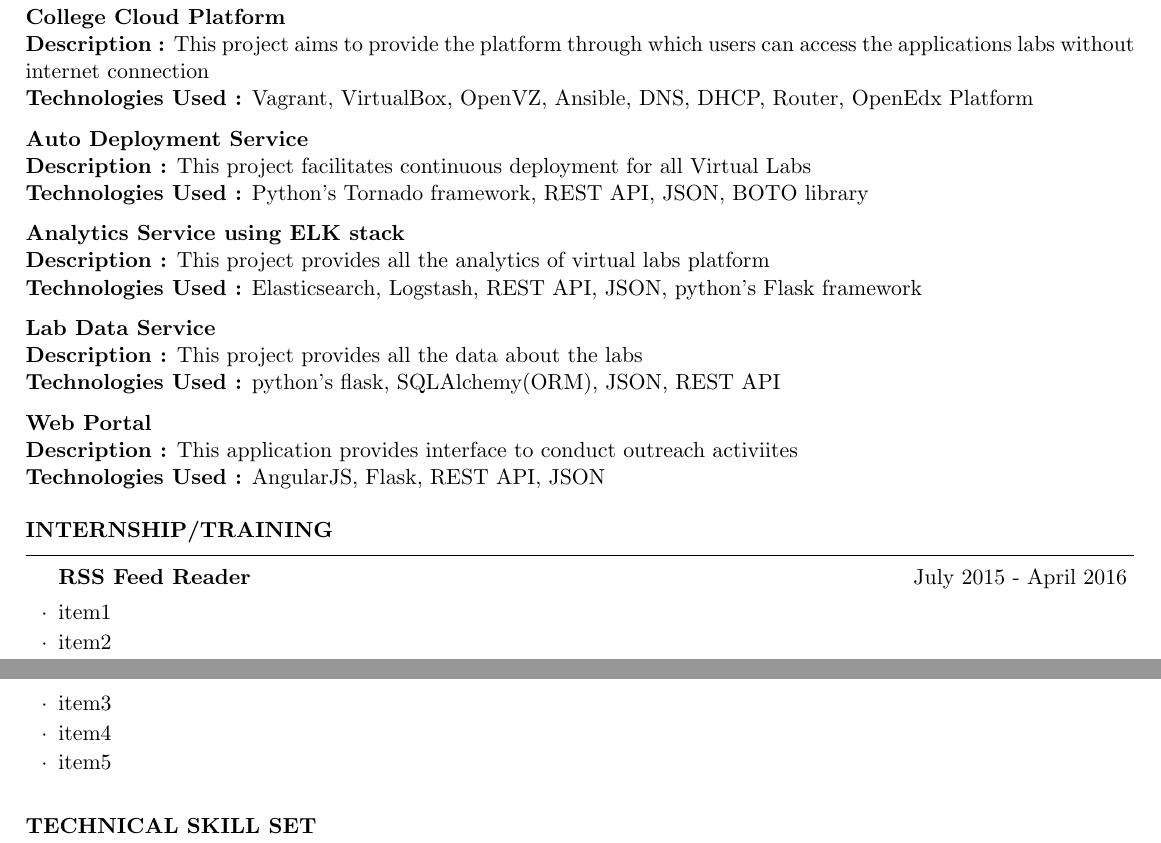
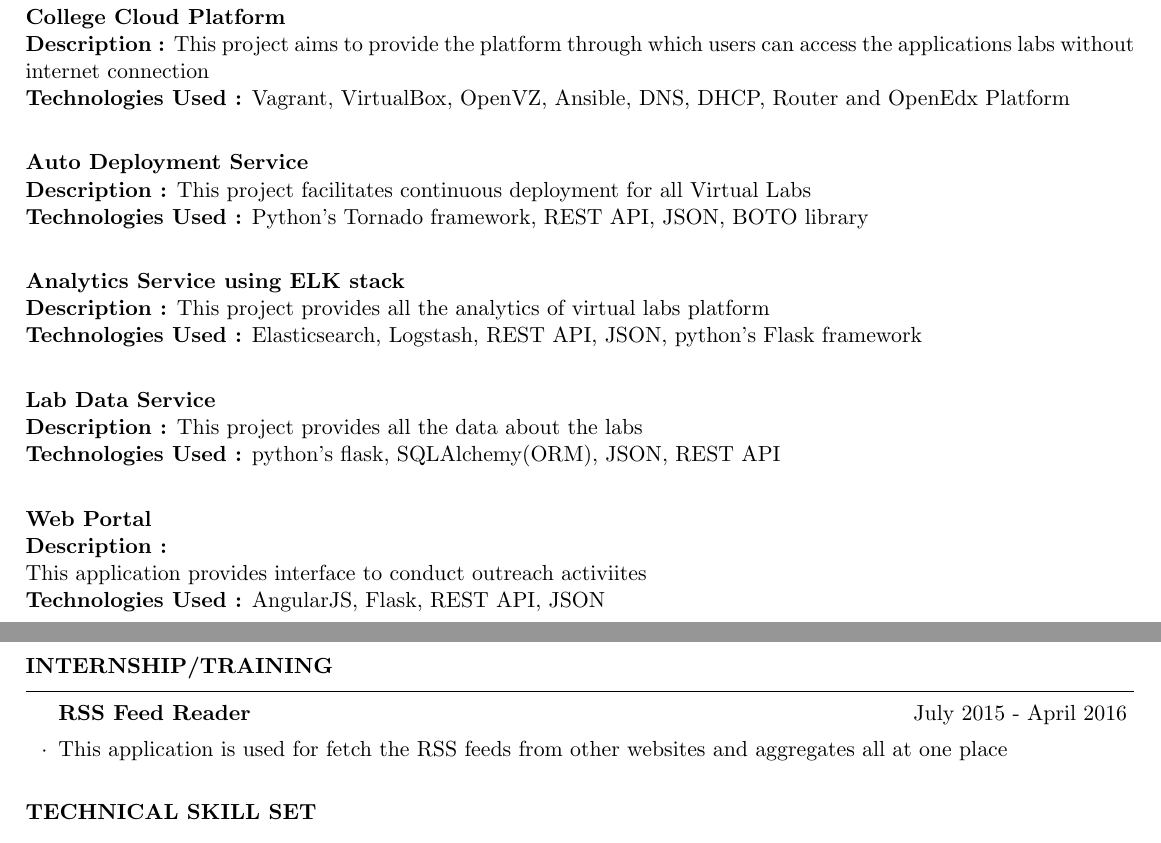
Before and after one commit to ksripathi/resume, a LaTeX CV (resume.tex): two parts of pages 2 and 3 of 3, joined at a grey line, cut so that both start at the same text. Compiled offline with pdfLaTeX.

Commit message:
added roles and responsibilites

```diff
--- a/resume.tex
+++ b/resume.tex
@@ -166,38 +166,42 @@
 \textbf{Description :} This project aims to provide the platform through which users can access the
 applications labs without internet connection \\
 \textbf{Technologies Used :} Vagrant, VirtualBox, OpenVZ, Ansible, DNS, DHCP,
-Router, OpenEdx Platform
+Router and OpenEdx Platform
+
+\bigskip
 
 \textbf{Auto Deployment Service} \\
 \textbf{Description :} This project facilitates continuous deployment for all Virtual Labs \\
 \textbf{Technologies Used :} Python's Tornado framework, REST API, JSON, BOTO library
 
+\bigskip
+
 \textbf{Analytics Service using ELK stack} \\
 \textbf{Description :} This project provides all the analytics of virtual labs platform \\
 \textbf{Technologies Used :} Elasticsearch, Logstash, REST API, JSON, python's Flask framework
+
+\bigskip
 
 \textbf{Lab Data Service} \\
 \textbf{Description :} This project provides all the data about the labs \\
 \textbf{Technologies Used :} python's flask, SQLAlchemy(ORM), JSON, REST API
 
-
+\bigskip
 \textbf{Web Portal} \\
-\textbf{Description :} This application provides interface to conduct outreach activiites \\
+\textbf{Description :} \\
+This application provides interface to conduct outreach activiites \\
 \textbf{Technologies Used :} AngularJS, Flask, REST API, JSON
 
 
-
+\break
 %	INTERNSHIP/TRAINING
 %----------------------------------------------------------------------------------------
 \begin{rSection}{INTERNSHIP/TRAINING}
 
   \begin{rSubsection}
     {RSS Feed Reader}{July 2015 - April 2016}{}{}
-  \item item1
-  \item item2
-  \item item3
-  \item item4
-  \item item5
+  \item This application is used for fetch the RSS feeds from other websites
+    and aggregates all at one place
 
   \end{rSubsection}
 
```
Also changed, not shown: resume.pdf.
